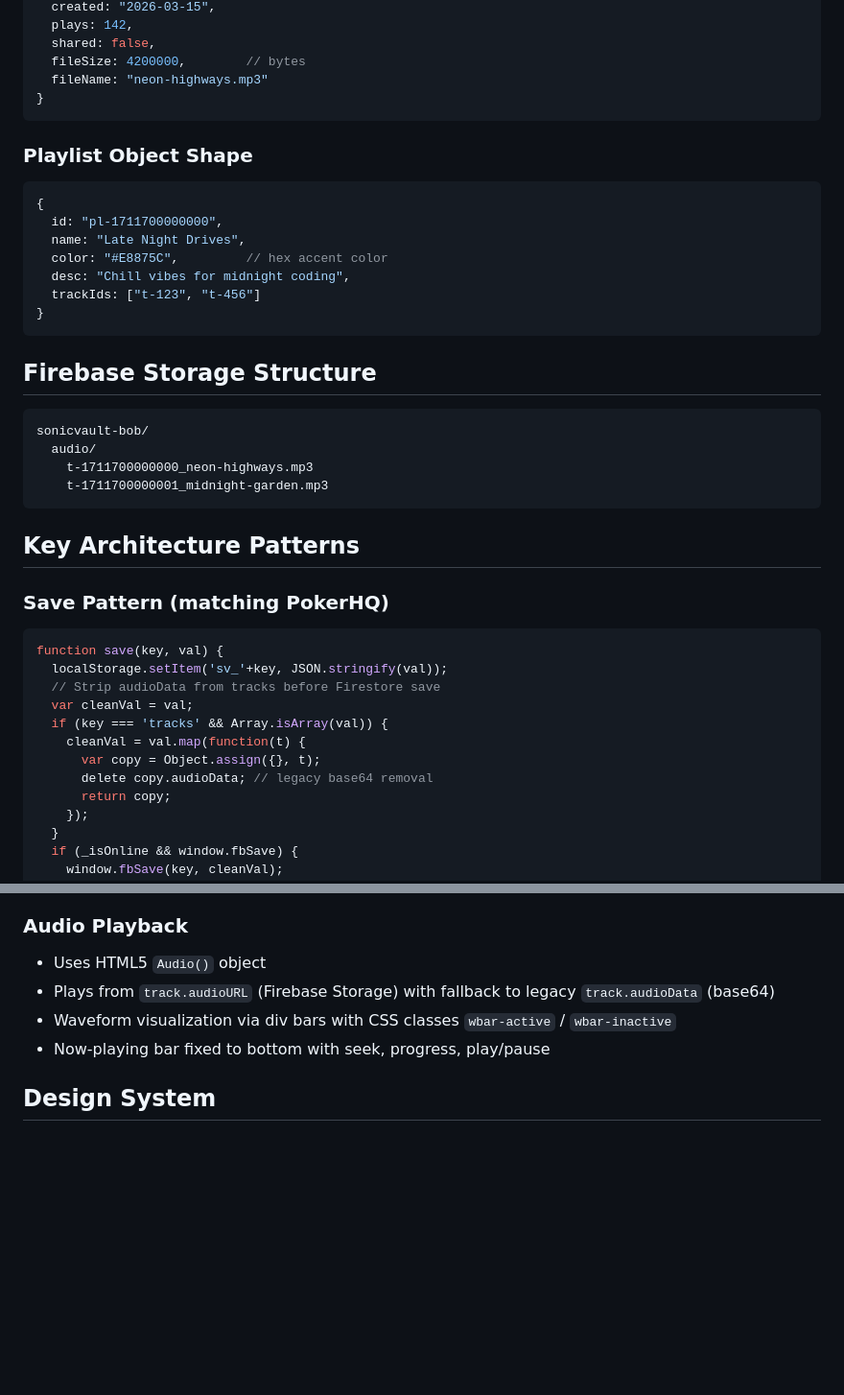
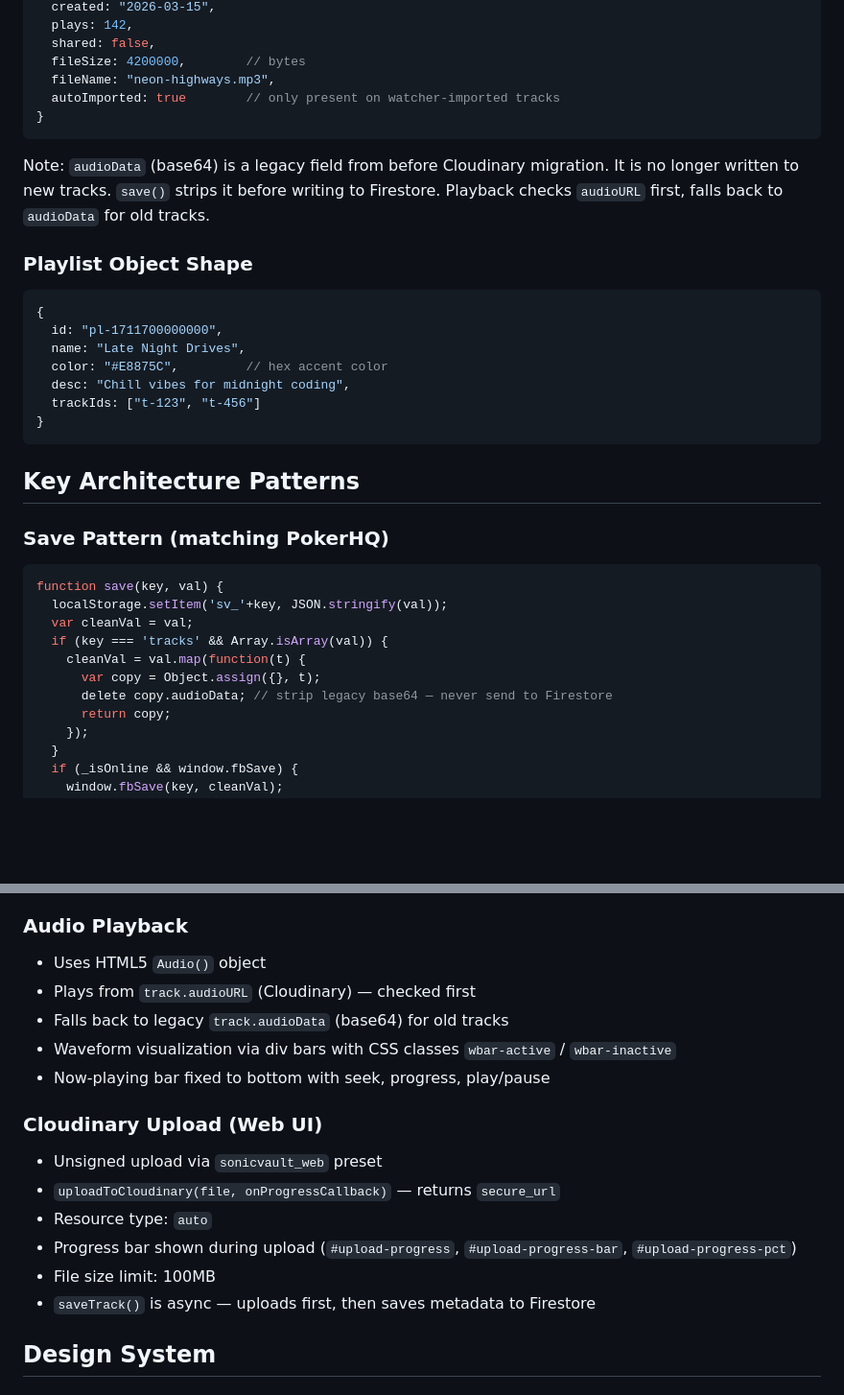
Before and after one commit to bobbynacario-design/sonicvault, a Markdown page: SONICVAULT-HANDOVER.md, 2 parts joined by grey strips. Shown at 96% size. Rendered like a GitHub page; blank space fills up the shorter version.

````diff
--- a/SONICVAULT-HANDOVER.md
+++ b/SONICVAULT-HANDOVER.md
@@ -61,9 +86,12 @@ Documents:
   plays: 142,
   shared: false,
   fileSize: 4200000,        // bytes
-  fileName: "neon-highways.mp3"
+  fileName: "neon-highways.mp3",
+  autoImported: true        // only present on watcher-imported tracks
 }
 ```
+
+Note: `audioData` (base64) is a legacy field from before Cloudinary migration. It is no longer written to new tracks. `save()` strips it before writing to Firestore. Playback checks `audioURL` first, falls back to `audioData` for old tracks.
 
 ### Playlist Object Shape
 ```javascript
@@ -76,26 +104,17 @@ Documents:
 }
 ```
 
-## Firebase Storage Structure
-```
-sonicvault-bob/
-  audio/
-    t-1711700000000_neon-highways.mp3
-    t-1711700000001_midnight-garden.mp3
-```
-
 ## Key Architecture Patterns
 
 ### Save Pattern (matching PokerHQ)
 ```javascript
 function save(key, val) {
   localStorage.setItem('sv_'+key, JSON.stringify(val));
-  // Strip audioData from tracks before Firestore save
   var cleanVal = val;
   if (key === 'tracks' && Array.isArray(val)) {
     cleanVal = val.map(function(t) {
       var copy = Object.assign({}, t);
-      delete copy.audioData; // legacy base64 removal
+      delete copy.audioData; // strip legacy base64 — never send to Firestore
       return copy;
     });
   }
@@ -122,9 +141,18 @@ function load(key, def) {
 
 ### Audio Playback
 - Uses HTML5 `Audio()` object
-- Plays from `track.audioURL` (Firebase Storage) with fallback to legacy `track.audioData` (base64)
+- Plays from `track.audioURL` (Cloudinary) — checked first
+- Falls back to legacy `track.audioData` (base64) for old tracks
 - Waveform visualization via div bars with CSS classes `wbar-active` / `wbar-inactive`
 - Now-playing bar fixed to bottom with seek, progress, play/pause
+
+### Cloudinary Upload (Web UI)
+- Unsigned upload via `sonicvault_web` preset
+- `uploadToCloudinary(file, onProgressCallback)` — returns `secure_url`
+- Resource type: `auto`
+- Progress bar shown during upload (`#upload-progress`, `#upload-progress-bar`, `#upload-progress-pct`)
+- File size limit: 100MB
+- `saveTrack()` is async — uploads first, then saves metadata to Firestore
 
 ## Design System
 
````
Also changed, not shown: other parts of SONICVAULT-HANDOVER.md (+69 -19 lines).
